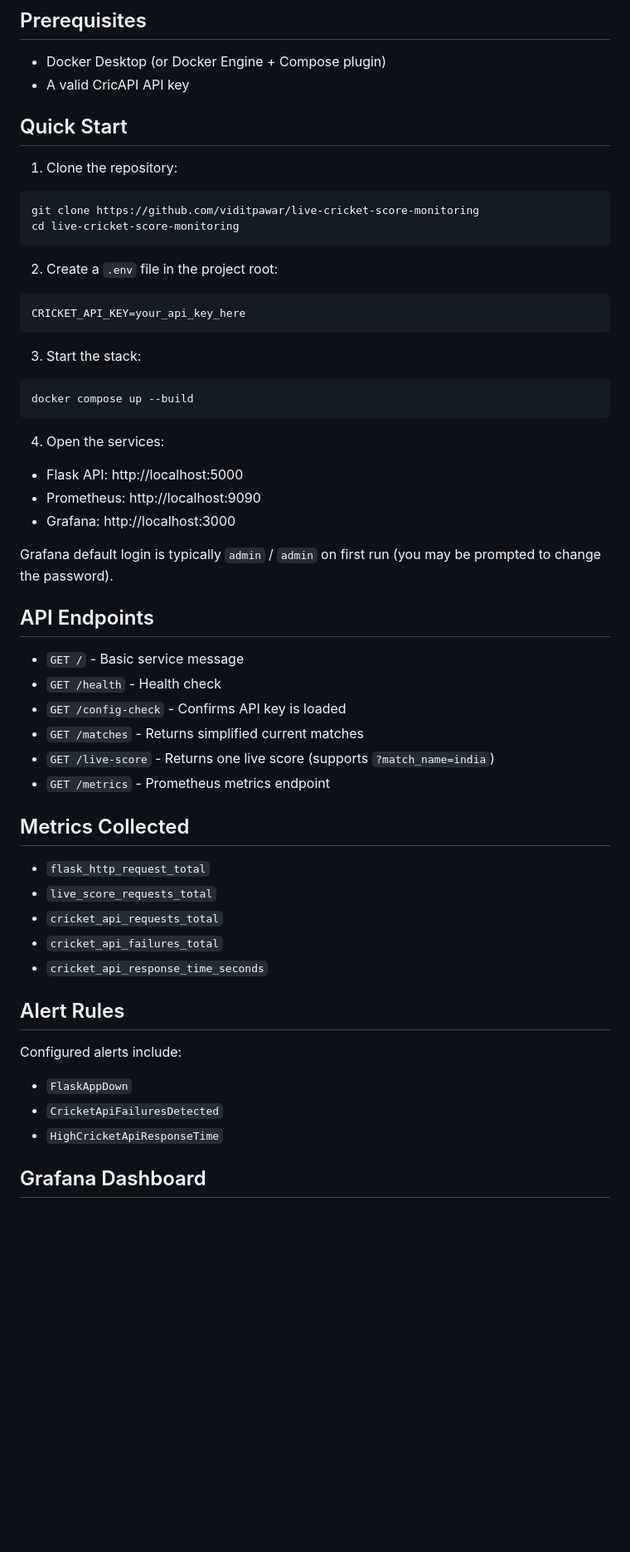
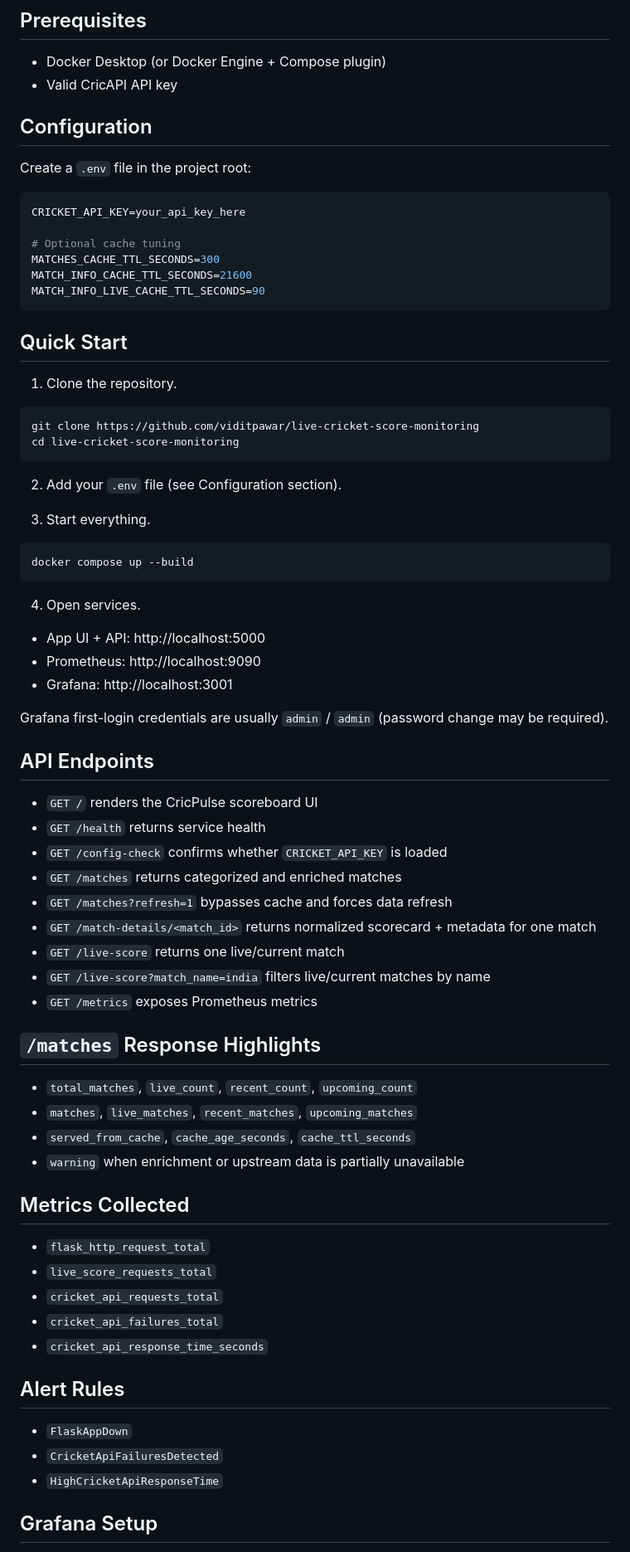
Before and after one commit to viditpawar/live-cricket-score-monitoring, a Markdown page: README.md, the part around one of its changes. Shown at 83% size. Rendered like a GitHub page; blank space fills up the shorter version.

Commit message:
docs: refresh README with current project updates

````diff
--- a/README.md
+++ b/README.md
@@ -58,45 +72,64 @@ live-cricket-score-monitoring/
 ## Prerequisites
 
 - Docker Desktop (or Docker Engine + Compose plugin)
-- A valid CricAPI API key
+- Valid CricAPI API key
+
+## Configuration
+
+Create a `.env` file in the project root:
+
+```env
+CRICKET_API_KEY=your_api_key_here
+
+# Optional cache tuning
+MATCHES_CACHE_TTL_SECONDS=300
+MATCH_INFO_CACHE_TTL_SECONDS=21600
+MATCH_INFO_LIVE_CACHE_TTL_SECONDS=90
+```
 
 ## Quick Start
 
-1. Clone the repository:
+1. Clone the repository.
 
 ```bash
 git clone https://github.com/viditpawar/live-cricket-score-monitoring
 cd live-cricket-score-monitoring
 ```
 
-2. Create a `.env` file in the project root:
+2. Add your `.env` file (see Configuration section).
 
-```env
-CRICKET_API_KEY=your_api_key_here
-```
-
-3. Start the stack:
+3. Start everything.
 
 ```bash
 docker compose up --build
 ```
 
-4. Open the services:
+4. Open services.
 
-- Flask API: http://localhost:5000
+- App UI + API: http://localhost:5000
 - Prometheus: http://localhost:9090
-- Grafana: http://localhost:3000
+- Grafana: http://localhost:3001
 
-Grafana default login is typically `admin` / `admin` on first run (you may be prompted to change the password).
+Grafana first-login credentials are usually `admin` / `admin` (password change may be required).
 
 ## API Endpoints
 
-- `GET /` - Basic service message
-- `GET /health` - Health check
-- `GET /config-check` - Confirms API key is loaded
-- `GET /matches` - Returns simplified current matches
-- `GET /live-score` - Returns one live score (supports `?match_name=india`)
-- `GET /metrics` - Prometheus metrics endpoint
+- `GET /` renders the CricPulse scoreboard UI
+- `GET /health` returns service health
+- `GET /config-check` confirms whether `CRICKET_API_KEY` is loaded
+- `GET /matches` returns categorized and enriched matches
+- `GET /matches?refresh=1` bypasses cache and forces data refresh
+- `GET /match-details/<match_id>` returns normalized scorecard + metadata for one match
+- `GET /live-score` returns one live/current match
+- `GET /live-score?match_name=india` filters live/current matches by name
+- `GET /metrics` exposes Prometheus metrics
+
+## `/matches` Response Highlights
+
+- `total_matches`, `live_count`, `recent_count`, `upcoming_count`
+- `matches`, `live_matches`, `recent_matches`, `upcoming_matches`
+- `served_from_cache`, `cache_age_seconds`, `cache_ttl_seconds`
+- `warning` when enrichment or upstream data is partially unavailable
 
 ## Metrics Collected
 
@@ -108,11 +141,9 @@ Grafana default login is typically `admin` / `admin` on first run (you may be pr
 
 ## Alert Rules
 
-Configured alerts include:
-
 - `FlaskAppDown`
 - `CricketApiFailuresDetected`
 - `HighCricketApiResponseTime`
 
-## Grafana Dashboard
+## Grafana Setup
 
````
Also changed, not shown: other parts of README.md (+33 -18 lines).
